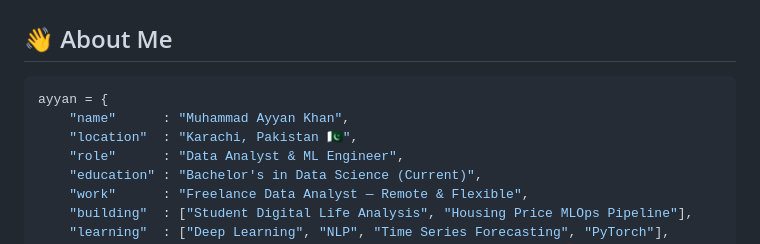
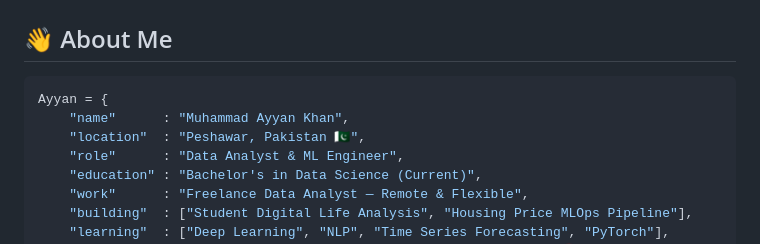
Before and after one commit to Ayyankhan101/Ayyankhan101, a Markdown page: README.md, the part around the change. GitHub-like rendering.

Commit message:
Update location in README.md

````diff
--- a/README.md
+++ b/README.md
@@ -17,9 +17,9 @@
 ## 👋 About Me
 
 ```python
-ayyan = {
+Ayyan = {
     "name"      : "Muhammad Ayyan Khan",
-    "location"  : "Karachi, Pakistan 🇵🇰",
+    "location"  : "Peshawar, Pakistan 🇵🇰",
     "role"      : "Data Analyst & ML Engineer",
     "education" : "Bachelor's in Data Science (Current)",
     "work"      : "Freelance Data Analyst — Remote & Flexible",
````
